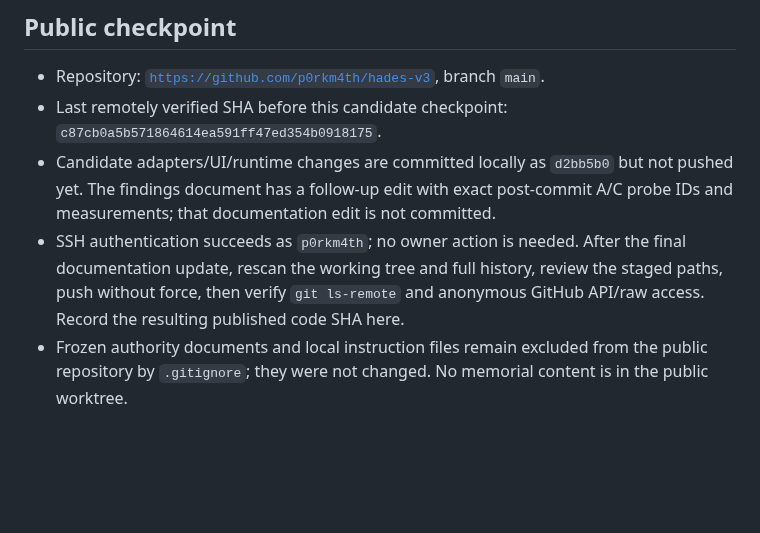
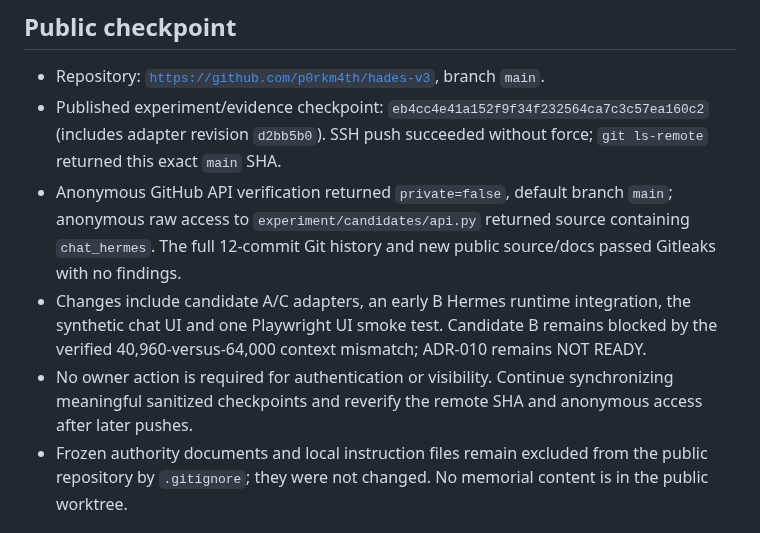
Before and after one commit to p0rkm4th/hades-v3, a Markdown page: docs/CURRENT_STATE.md, the part around the change. Drawn GitHub-style; blank space fills up the shorter version.

Commit message:
Record public sync and anonymous access verification

```diff
--- a/docs/CURRENT_STATE.md
+++ b/docs/CURRENT_STATE.md
@@ -20,9 +20,10 @@
 ## Public checkpoint
 
 - Repository: [`https://github.com/p0rkm4th/hades-v3`](https://github.com/p0rkm4th/hades-v3), branch `main`.
-- Last remotely verified SHA before this candidate checkpoint: `c87cb0a5b571864614ea591ff47ed354b0918175`.
-- Candidate adapters/UI/runtime changes are committed locally as `d2bb5b0` but not pushed yet. The findings document has a follow-up edit with exact post-commit A/C probe IDs and measurements; that documentation edit is not committed.
-- SSH authentication succeeds as `p0rkm4th`; no owner action is needed. After the final documentation update, rescan the working tree and full history, review the staged paths, push without force, then verify `git ls-remote` and anonymous GitHub API/raw access. Record the resulting published code SHA here.
+- Published experiment/evidence checkpoint: `eb4cc4e41a152f9f34f232564ca7c3c57ea160c2` (includes adapter revision `d2bb5b0`). SSH push succeeded without force; `git ls-remote` returned this exact `main` SHA.
+- Anonymous GitHub API verification returned `private=false`, default branch `main`; anonymous raw access to `experiment/candidates/api.py` returned source containing `chat_hermes`. The full 12-commit Git history and new public source/docs passed Gitleaks with no findings.
+- Changes include candidate A/C adapters, an early B Hermes runtime integration, the synthetic chat UI and one Playwright UI smoke test. Candidate B remains blocked by the verified 40,960-versus-64,000 context mismatch; ADR-010 remains NOT READY.
+- No owner action is required for authentication or visibility. Continue synchronizing meaningful sanitized checkpoints and reverify the remote SHA and anonymous access after later pushes.
 - Frozen authority documents and local instruction files remain excluded from the public repository by `.gitignore`; they were not changed. No memorial content is in the public worktree.
 
 ## Next engineering actions
```
